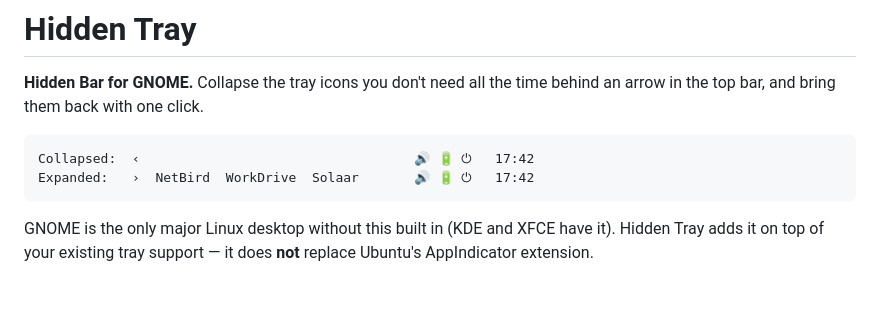
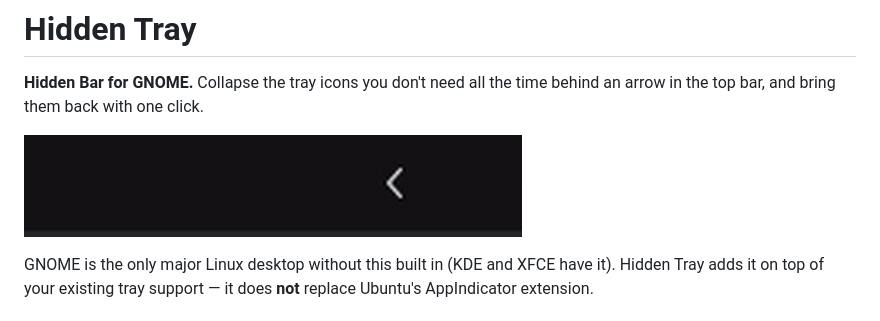
Before and after one commit to diogocouto18/hidden-tray, a Markdown page: README.md, the part around the change. Drawn GitHub-style; pictures changed too: docs/demo.gif (added).

Commit message:
[Doc] Add Demo GIF To README

````diff
--- a/README.md
+++ b/README.md
@@ -2,10 +2,7 @@
 
 **Hidden Bar for GNOME.** Collapse the tray icons you don't need all the time behind an arrow in the top bar, and bring them back with one click.
 
-```
-Collapsed:  ‹                                   🔊 🔋 ⏻   17:42
-Expanded:   ›  NetBird  WorkDrive  Solaar       🔊 🔋 ⏻   17:42
-```
+![Hidden Tray collapsing and expanding tray icons in the GNOME top bar](docs/demo.gif)
 
 GNOME is the only major Linux desktop without this built in (KDE and XFCE have it). Hidden Tray adds it on top of your existing tray support — it does **not** replace Ubuntu's AppIndicator extension.
 
````
